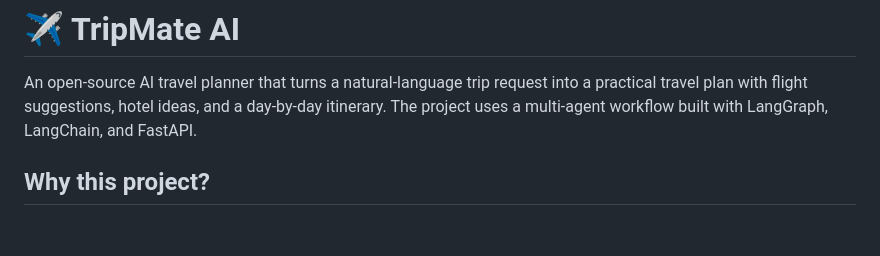
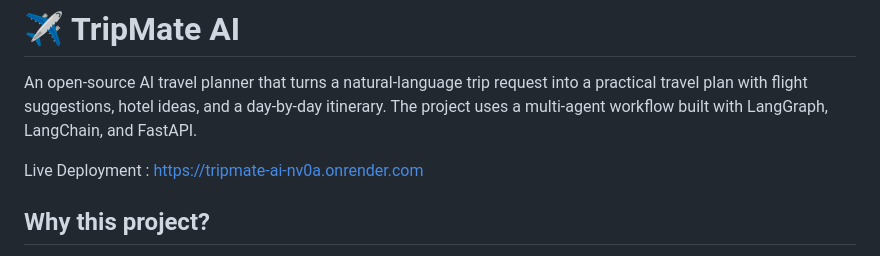
Before and after one commit to GeorgeKuncheria/TripMate-AI, a Markdown page: README.md, the part around the change. GitHub-like rendering; blank space fills up the shorter version.

Commit message:
Update README with live deployment information
Added live deployment link to the README.

```diff
--- a/README.md
+++ b/README.md
@@ -1,6 +1,8 @@
 # ✈️ TripMate AI
 
 An open-source AI travel planner that turns a natural-language trip request into a practical travel plan with flight suggestions, hotel ideas, and a day-by-day itinerary. The project uses a multi-agent workflow built with LangGraph, LangChain, and FastAPI.
+
+Live Deployment : https://tripmate-ai-nv0a.onrender.com
 
 ## Why this project?
 
```
